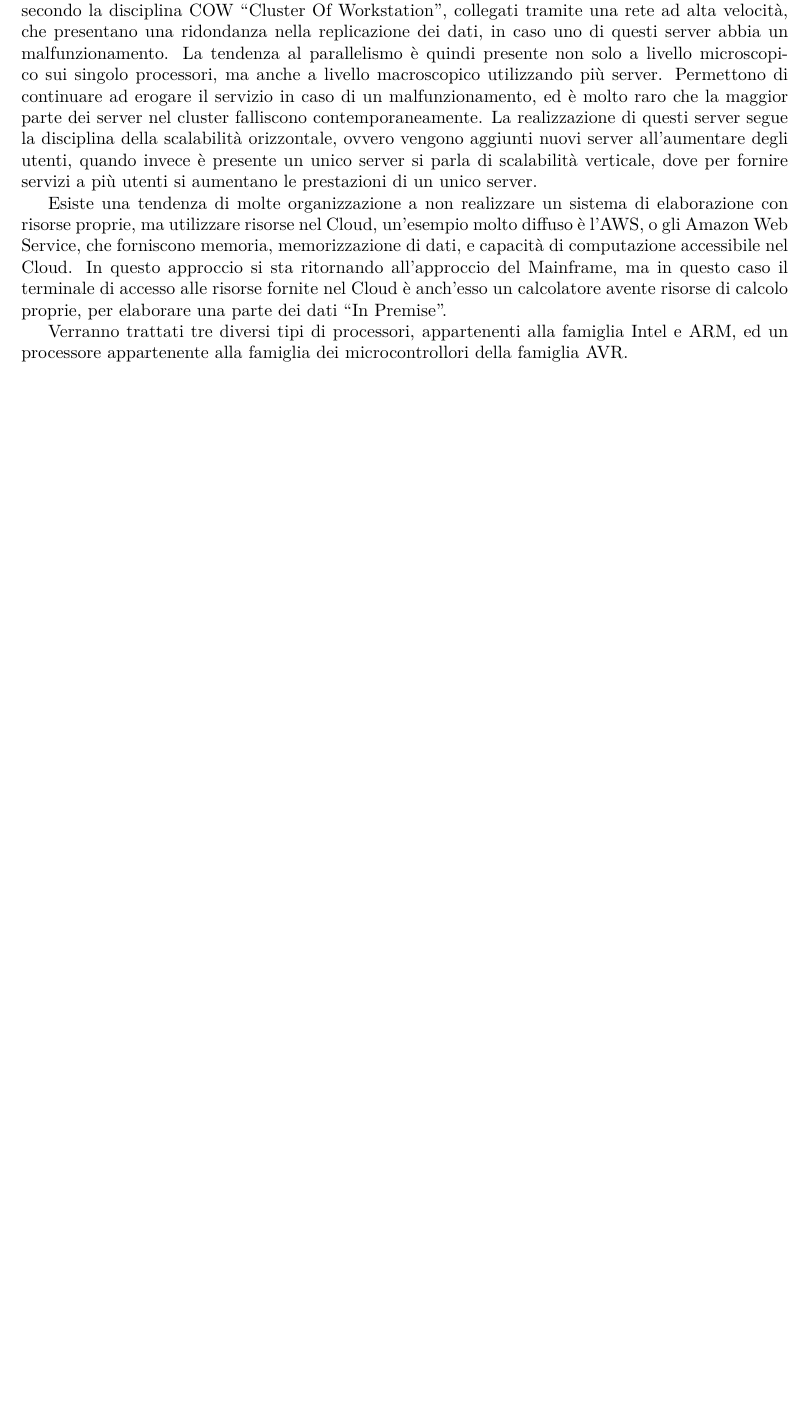
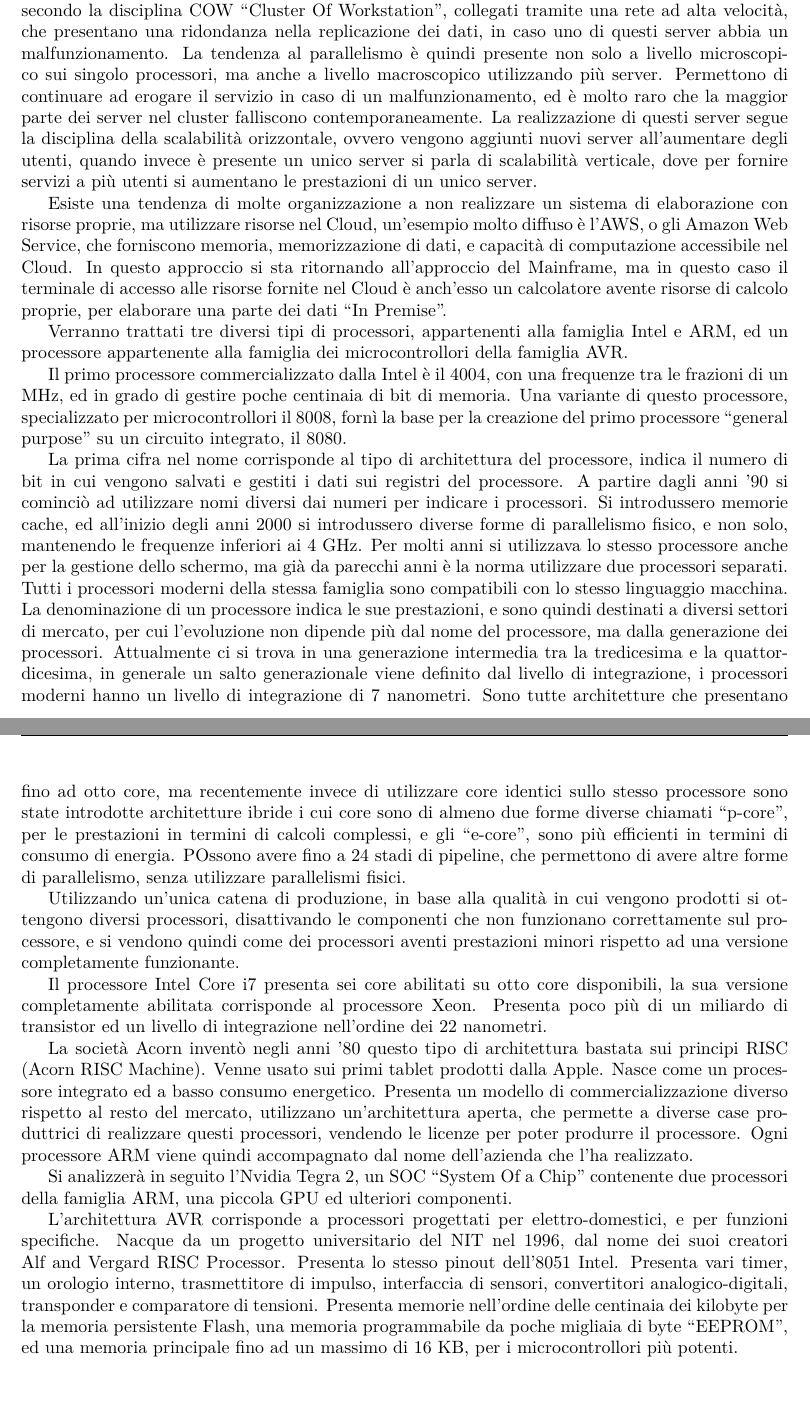
Before and after one commit to 00Darxk/Calcolatori-Elettronici, a LaTeX document (Calcolatori-Elettronici.tex): part of page 6 of 6 before the commit and two parts of pages 6 and 7 of 8 after it, the two joined at a grey line, cut so that both start at the same text, the shorter picture padded with empty space. Compiled offline with pdfLaTeX.

Commit message:
Add 8/3: "Tipologie di Calcolatori", "Numerazione Binaria"

```diff
--- a/Calcolatori-Elettronici.tex
+++ b/Calcolatori-Elettronici.tex
@@ -238,6 +238,47 @@ parte dei dati ``In Premise''.
 
 
 Verranno trattati tre diversi tipi di processori, appartenenti alla famiglia Intel e ARM, ed un processore appartenente alla famiglia dei microcontrollori della famiglia AVR.
+%%\subsection{Architettura Intel}
+%% ppt
+
+Il primo processore commercializzato dalla Intel è il 4004, con una frequenze tra le frazioni di un MHz, ed in grado di gestire poche centinaia di bit di memoria. Una variante
+di questo processore, specializzato per microcontrollori il 8008, fornì la base per la creazione del primo processore ``general purpose'' su un circuito integrato, il 8080.
+
+La prima cifra nel nome corrisponde al tipo di architettura del processore, indica il numero di bit in cui vengono salvati e gestiti i dati sui registri del processore.
+A partire dagli anni '90 si cominciò ad utilizzare nomi diversi dai numeri per indicare i processori. Si introdussero memorie cache, ed all'inizio degli anni 2000 si introdussero
+diverse forme di parallelismo fisico, e non solo, mantenendo le frequenze inferiori ai 4 GHz. Per molti anni si utilizzava lo stesso processore anche per la gestione
+dello schermo, ma già da parecchi anni è la norma utilizzare due processori separati.
+%% core i3, i5, i7, i9, xeon
+Tutti i processori moderni della stessa famiglia sono compatibili con lo stesso linguaggio macchina. La denominazione di un processore indica le sue prestazioni, e sono
+quindi destinati a diversi settori di mercato, per cui l'evoluzione non dipende più dal nome del processore, ma dalla generazione dei processori. Attualmente ci si trova
+in una generazione intermedia tra la tredicesima e la quattordicesima, in generale un salto generazionale viene definito dal livello di integrazione, i processori moderni
+hanno un livello di integrazione di 7 nanometri.
+Sono tutte architetture che presentano fino ad otto core, ma recentemente invece di utilizzare core identici sullo stesso processore sono state introdotte architetture ibride
+i cui core sono di almeno due forme diverse chiamati ``p-core'', per le prestazioni in termini di calcoli complessi, e gli ``e-core'', sono più efficienti in termini di consumo
+di energia. POssono avere fino a 24 stadi di pipeline, che permettono di avere altre forme di parallelismo, senza utilizzare parallelismi fisici.
+
+Utilizzando un'unica catena di produzione, in base alla qualità in cui vengono prodotti si ottengono diversi processori, disattivando le componenti che non funzionano
+correttamente sul processore, e si vendono quindi come dei processori aventi prestazioni minori rispetto ad una versione completamente funzionante.
+
+Il processore Intel Core i7 presenta sei core abilitati su otto core disponibili, la sua versione completamente abilitata corrisponde al processore Xeon. Presenta poco più di
+un miliardo di transistor ed un livello di integrazione nell'ordine dei 22 nanometri.
+
+%% ppt.
+
+%%\subsection{Architetture ARM}
+
+La società Acorn inventò negli anni '80 questo tipo di architettura bastata sui principi RISC (Acorn RISC Machine). Venne usato sui primi tablet prodotti dalla Apple. Nasce come
+un processore integrato ed a basso consumo energetico. Presenta un modello di commercializzazione diverso rispetto al resto del mercato, utilizzano un'architettura aperta, che
+permette a diverse case produttrici di realizzare questi processori, vendendo le licenze per poter produrre il processore. Ogni processore ARM viene quindi accompagnato dal nome
+dell'azienda che l'ha realizzato.
+
+Si analizzerà in seguito l'Nvidia Tegra 2, un SOC ``System Of a Chip'' contenente due processori della famiglia ARM, una piccola GPU ed ulteriori componenti.
+
+%%\subsection{Architettura AVR}
+L'architettura AVR corrisponde a processori progettati per elettro-domestici, e per funzioni specifiche. Nacque da un progetto universitario del NIT nel 1996, dal nome dei
+suoi creatori Alf and Vergard RISC Processor. Presenta lo stesso pinout dell'8051 Intel. Presenta vari timer, un orologio interno, trasmettitore di impulso, interfaccia
+di sensori, convertitori analogico-digitali, transponder e comparatore di tensioni. Presenta memorie nell'ordine delle centinaia dei kilobyte per la memoria persistente Flash,
+una memoria programmabile da poche migliaia di byte ``EEPROM'', ed una memoria principale fino ad un massimo di 16 KB, per i microcontrollori più potenti.
 
 \clearpage
 
```
Also changed, not shown: Calcolatori-Elettronici.pdf, Calcolatori-Elettronici.tex (18 more changed lines), 1 other file.
